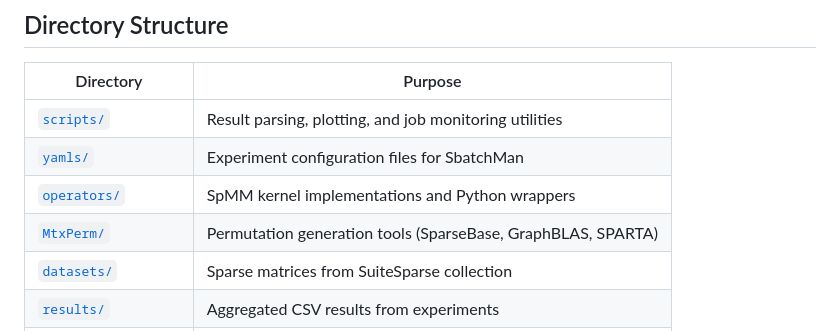
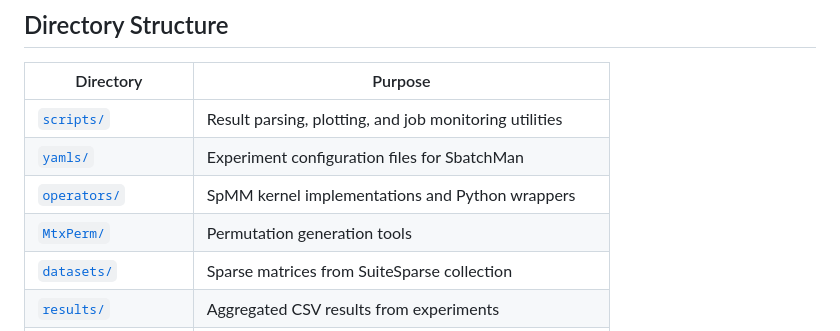
Before and after one commit to paolosyloslabini/Reordering-for-blocks, a Markdown page: README.md, the part around the change. Drawn GitHub-style.

Commit message:
Simplify MtxPerm tools description in README
Removed extra details from MtxPerm tools description.

```diff
--- a/README.md
+++ b/README.md
@@ -19,7 +19,7 @@ This repository systematically:
 | [`scripts/`](scripts/README.md) | Result parsing, plotting, and job monitoring utilities |
 | [`yamls/`](yamls/README.md) | Experiment configuration files for SbatchMan |
 | [`operators/`](operators/) | SpMM kernel implementations and Python wrappers |
-| [`MtxPerm/`](MtxPerm/) | Permutation generation tools (SparseBase, GraphBLAS, SPARTA) |
+| [`MtxPerm/`](MtxPerm/) | Permutation generation tools |
 | [`datasets/`](datasets/README.md) | Sparse matrices from SuiteSparse collection |
 | [`results/`](results/README.md) | Aggregated CSV results from experiments |
 | [`perms/`](perms/README.md) | Generated permutation files organized by algorithm |
```
